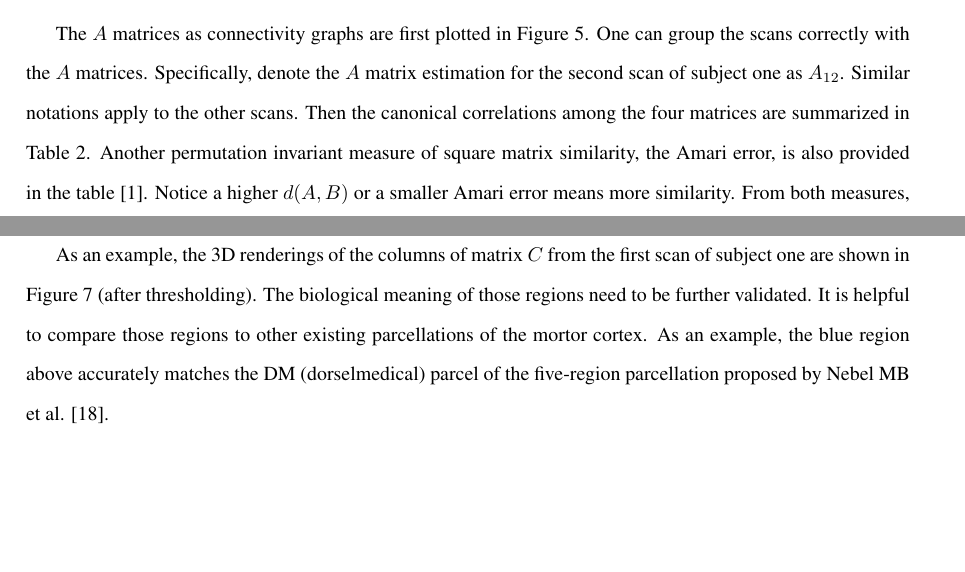
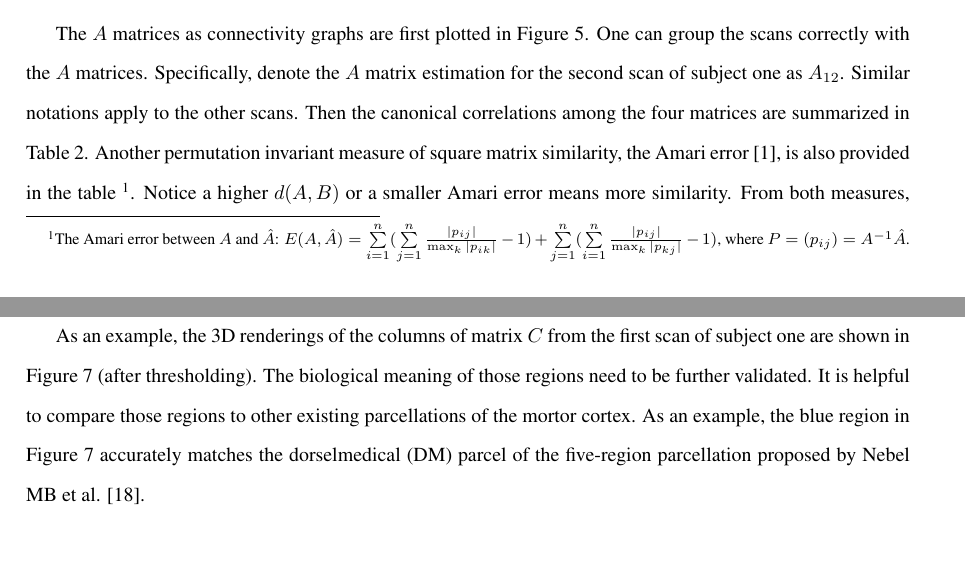
Before and after one commit to shachen/PLDS, a LaTeX document (Draft/PLDS Manuscript.tex): two parts of pages 16 and 18 of 25, joined at a grey line, cut so that both start at the same text. Compiled offline with pdfLaTeX.

Commit message:
issue 49

```diff
--- a/Draft/PLDS Manuscript.tex
+++ b/Draft/PLDS Manuscript.tex
@@ -613,7 +613,7 @@ The above method assumes that the first $k$ eigen-values are samples from a Gaus
 \end{center}
 
 
-The $A$ matrices as connectivity graphs are first plotted in Figure \oldref{fig:cgraph}. One can group the scans correctly with the $A$ matrices. Specifically, denote the $A$ matrix estimation for the second scan of subject one as $A_{12}$. Similar notations apply to the other scans. Then the canonical correlations among the four matrices are summarized in Table \oldref{tab:similarity}. Another permutation invariant measure of square matrix similarity, the Amari error, is also provided in the table \cite{amari1996new}. Notice a higher $d(A,B)$ or a smaller Amari error means more similarity. From both measures, one can group the four scans correctly. This implies that the graph contains subject-specific information.
+The $A$ matrices as connectivity graphs are first plotted in Figure \oldref{fig:cgraph}. One can group the scans correctly with the $A$ matrices. Specifically, denote the $A$ matrix estimation for the second scan of subject one as $A_{12}$. Similar notations apply to the other scans. Then the canonical correlations among the four matrices are summarized in Table \oldref{tab:similarity}. Another permutation invariant measure of square matrix similarity, the Amari error \cite{amari1996new}, is also provided in the table \footnote{The Amari error between $A$ and $\hat{A}$: $E(A,\hat{A}) = \sum\limits_{i=1}^n(\sum\limits_{j=1}^n\frac{|p_{ij}|}{\max_k |p_{ik}|}-1) + \sum\limits_{j=1}^n(\sum\limits_{i=1}^n\frac{|p_{ij}|}{\max_k|p_{kj}|}-1)$, where $P =(p_{ij})=A^{-1}\hat{A}$.}. Notice a higher $d(A,B)$ or a smaller Amari error means more similarity. From both measures, one can group the four scans correctly. This implies that the graph contains subject-specific information.
 \begin{center}
 %\includegraphics[scale = 0.7]{ConnectivityGraph.pdf}
 \includegraphics[scale = 0.85]{./figures/ConnectivityGraph_11_all.pdf}
@@ -658,7 +658,7 @@ The similarities are also shown in Figure \ref{fig:matsim}.
 \label{fig:matsim}
 \end{center}
 
-As an example, the 3D renderings of the columns of matrix $C$ from the first scan of subject one are shown in Figure \oldref{fig:3d} (after thresholding). The biological meaning of those regions need to be further validated. It is helpful to compare those regions to other existing parcellations of the mortor cortex. As an example, the blue region above accurately matches the DM (dorselmedical) parcel of the five-region parcellation proposed by Nebel MB et al. \cite{nebel2014disruption}.
+As an example, the 3D renderings of the columns of matrix $C$ from the first scan of subject one are shown in Figure \oldref{fig:3d} (after thresholding). The biological meaning of those regions need to be further validated. It is helpful to compare those regions to other existing parcellations of the mortor cortex. As an example, the blue region in Figure \oldref{fig:3d} accurately matches the dorselmedical (DM) parcel of the five-region parcellation proposed by Nebel MB et al. \cite{nebel2014disruption}.
 \begin{center}
 \[
 \begin{array}{lll}
```
Also changed, not shown: Draft/PLDS Manuscript.pdf, Draft/figures/high-d-simulation.pdf.
